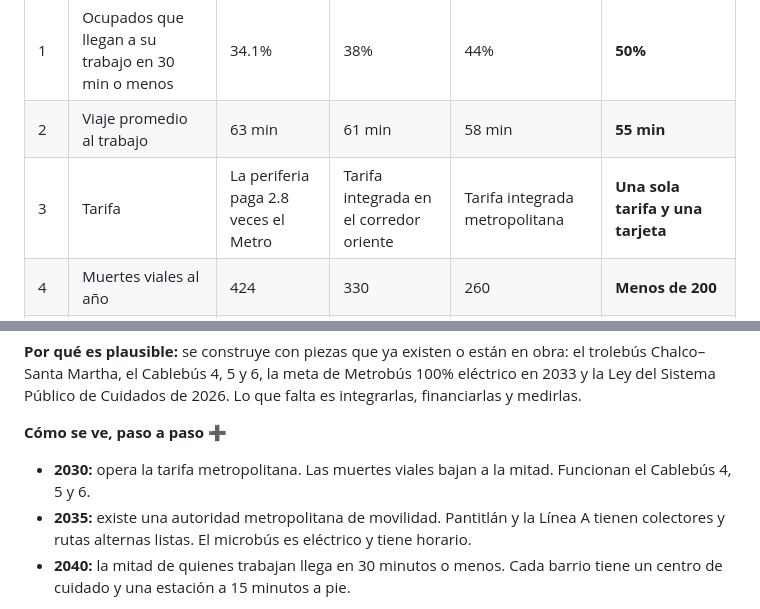
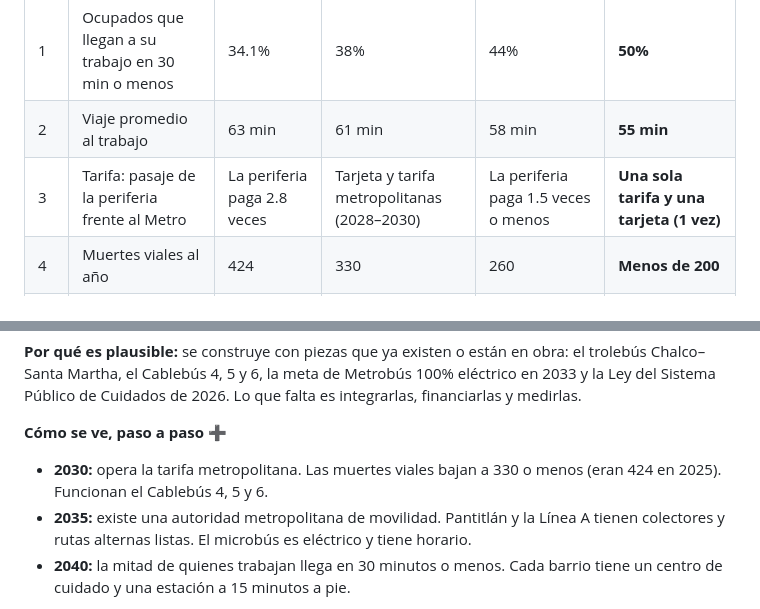
Before and after one commit to jose2501106-IA/Laboratorio-de-futuros, a Markdown page: escenarios-2040.md, 2 parts joined by grey strips. Drawn GitHub-style.

```diff
--- a/escenarios-2040.md
+++ b/escenarios-2040.md
@@ -117,7 +117,7 @@ La **Transformación** es, en concreto, cumplir estas once metas. Los hitos de 2
 | --- | --- | --- | --- | --- | --- |
 | 1 | Ocupados que llegan a su trabajo en 30 min o menos | 34.1% | 38% | 44% | **50%** |
 | 2 | Viaje promedio al trabajo | 63 min | 61 min | 58 min | **55 min** |
-| 3 | Tarifa | La periferia paga 2.8 veces el Metro | Tarifa integrada en el corredor oriente | Tarifa integrada metropolitana | **Una sola tarifa y una tarjeta** |
+| 3 | Tarifa: pasaje de la periferia frente al Metro | La periferia paga 2.8 veces | Tarjeta y tarifa metropolitanas (2028–2030) | La periferia paga 1.5 veces o menos | **Una sola tarifa y una tarjeta (1 vez)** |
 | 4 | Muertes viales al año | 424 | 330 | 260 | **Menos de 200** |
 | 5 | Metrobús eléctrico | 168 unidades | La mitad de la flota | 100% (meta oficial 2033) | **100%** |
 | 6 | Emisiones del transporte frente a 2016 | Sin inventario reciente | −25% | −55% | **−83%** |
@@ -230,7 +230,7 @@ La propuesta para mover a la ciudad del Inercial a la Transformación está en [
 **Por qué es plausible:** se construye con piezas que ya existen o están en obra: el trolebús Chalco–Santa Martha, el Cablebús 4, 5 y 6, la meta de Metrobús 100% eléctrico en 2033 y la Ley del Sistema Público de Cuidados de 2026. Lo que falta es integrarlas, financiarlas y medirlas.
 
 **Cómo se ve, paso a paso ➕**
-- **2030:** opera la tarifa metropolitana. Las muertes viales bajan a la mitad. Funcionan el Cablebús 4, 5 y 6.
+- **2030:** opera la tarifa metropolitana. Las muertes viales bajan a 330 o menos (eran 424 en 2025). Funcionan el Cablebús 4, 5 y 6.
 - **2035:** existe una autoridad metropolitana de movilidad. Pantitlán y la Línea A tienen colectores y rutas alternas listas. El microbús es eléctrico y tiene horario.
 - **2040:** la mitad de quienes trabajan llega en 30 minutos o menos. Cada barrio tiene un centro de cuidado y una estación a 15 minutos a pie.
 
```
Also changed, not shown: pitch.md (+70 -27 lines).
